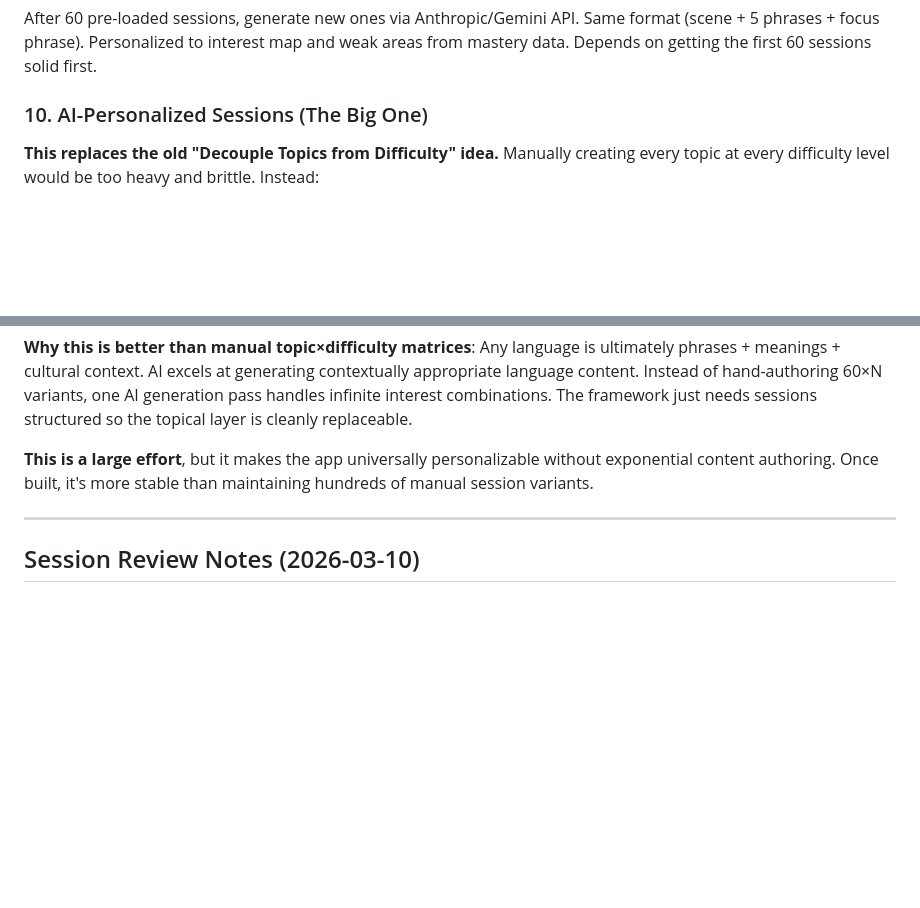
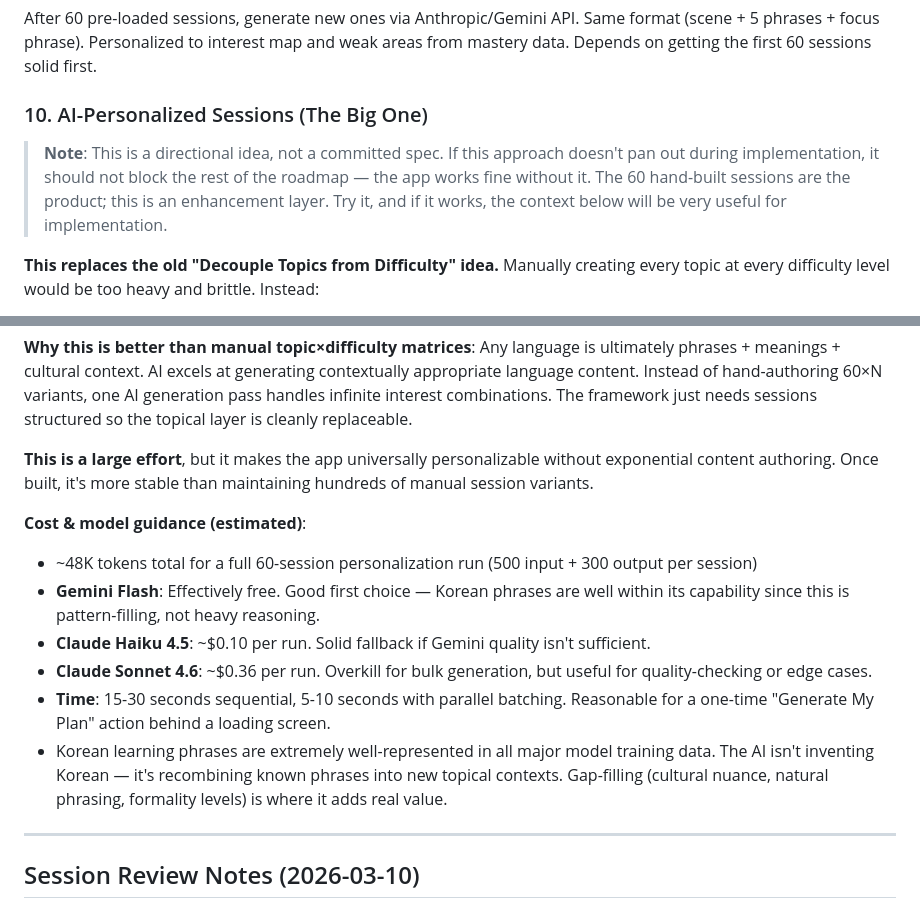
Before and after one commit to prashil3k/clauding, a Markdown page: hangeoroeum/DESIGN-SPEC.md, 2 parts joined by grey strips. Rendered like a GitHub page; blank space fills up the shorter version.

Commit message:
Add cost estimates and non-blocking caveat to AI personalization roadmap item
- Mark Roadmap #10 as directional idea, not a committed spec
- Add token/cost estimates: Gemini Flash (~free), Haiku (~$0.10), Sonnet (~$0.36)
- Add time estimates: 5-30 seconds depending on parallelization
- Note that this should not block the rest of the roadmap if it doesn't pan out

https://claude.ai/code/session_01NrW6Jk36KCRR2U79172DiY

```diff
--- a/hangeoroeum/DESIGN-SPEC.md
+++ b/hangeoroeum/DESIGN-SPEC.md
@@ -292,6 +292,8 @@ After 60 pre-loaded sessions, generate new ones via Anthropic/Gemini API. Same f
 
 ### 10. AI-Personalized Sessions (The Big One)
 
+> **Note**: This is a directional idea, not a committed spec. If this approach doesn't pan out during implementation, it should not block the rest of the roadmap — the app works fine without it. The 60 hand-built sessions are the product; this is an enhancement layer. Try it, and if it works, the context below will be very useful for implementation.
+
 **This replaces the old "Decouple Topics from Difficulty" idea.** Manually creating every topic at every difficulty level would be too heavy and brittle. Instead:
 
 **The core insight**: The grammar curriculum is the skeleton. The topical content is just skin. AI can re-skin sessions to match any interest without touching the underlying structure.
@@ -316,6 +318,14 @@ After 60 pre-loaded sessions, generate new ones via Anthropic/Gemini API. Same f
 
 **This is a large effort**, but it makes the app universally personalizable without exponential content authoring. Once built, it's more stable than maintaining hundreds of manual session variants.
 
+**Cost & model guidance (estimated)**:
+- ~48K tokens total for a full 60-session personalization run (500 input + 300 output per session)
+- **Gemini Flash**: Effectively free. Good first choice — Korean phrases are well within its capability since this is pattern-filling, not heavy reasoning.
+- **Claude Haiku 4.5**: ~$0.10 per run. Solid fallback if Gemini quality isn't sufficient.
+- **Claude Sonnet 4.6**: ~$0.36 per run. Overkill for bulk generation, but useful for quality-checking or edge cases.
+- **Time**: 15-30 seconds sequential, 5-10 seconds with parallel batching. Reasonable for a one-time "Generate My Plan" action behind a loading screen.
+- Korean learning phrases are extremely well-represented in all major model training data. The AI isn't inventing Korean — it's recombining known phrases into new topical contexts. Gap-filling (cultural nuance, natural phrasing, formality levels) is where it adds real value.
+
 ---
 
 ## Session Review Notes (2026-03-10)
```
